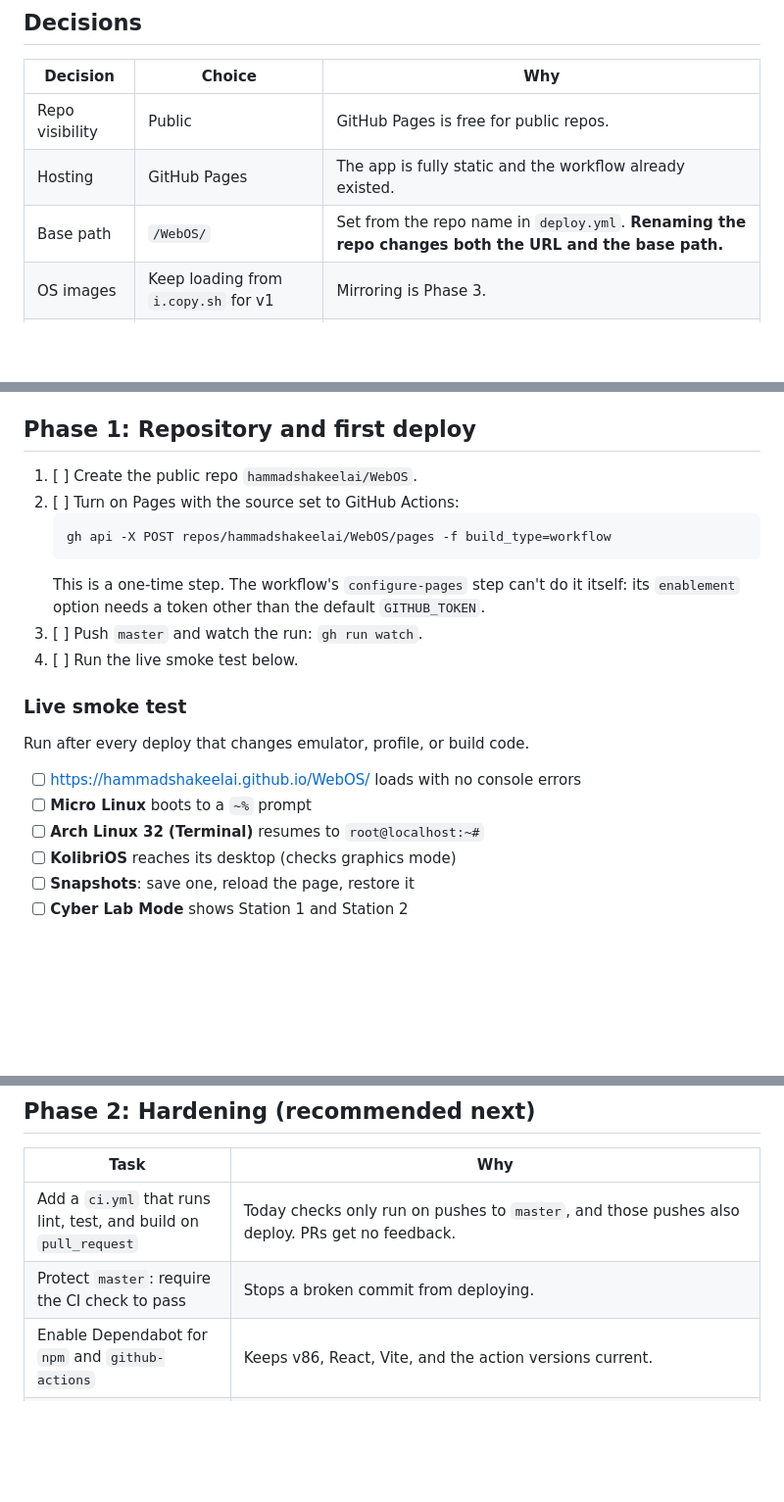
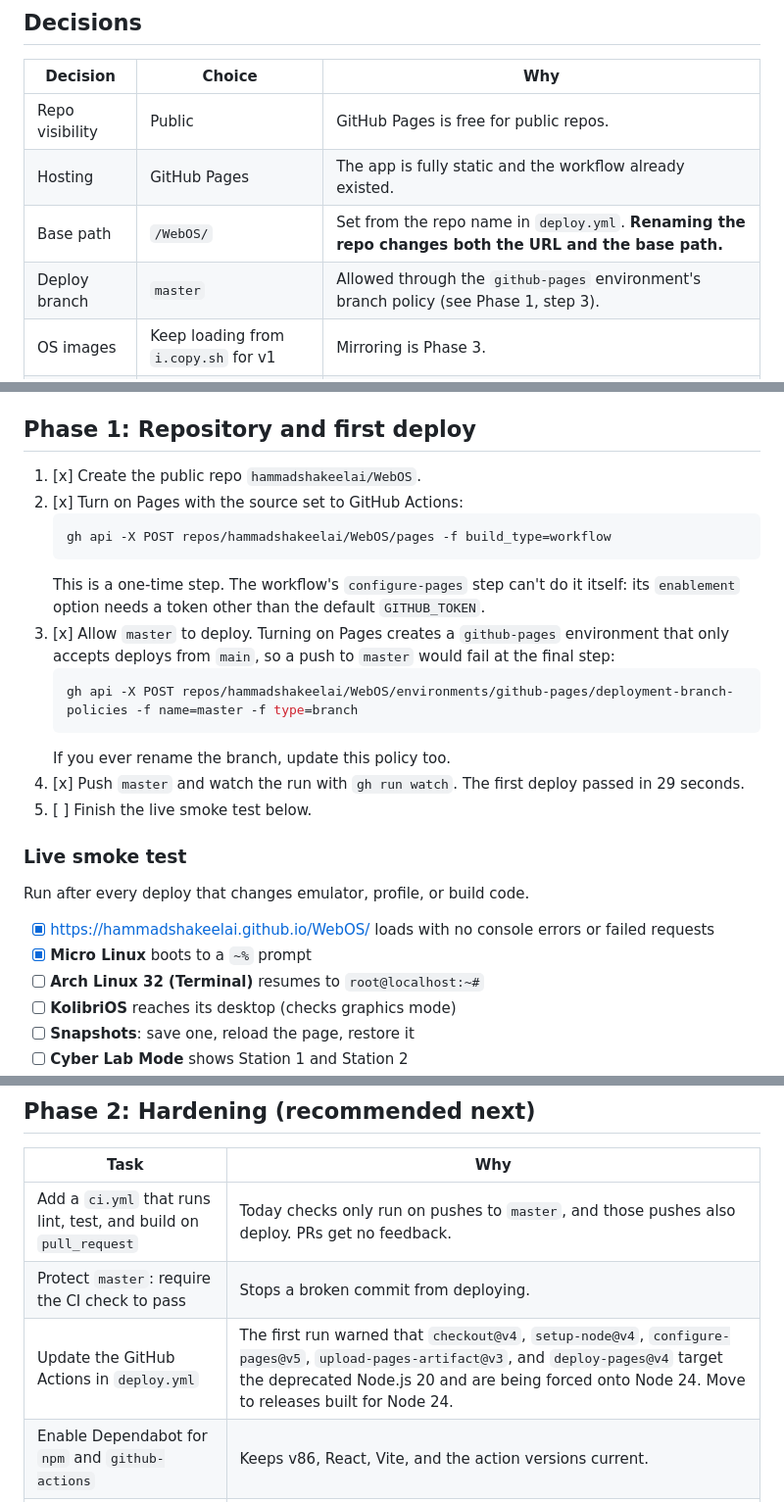
Before and after one commit to hammadshakeelai/RetroMuseum, a Markdown page: docs/DEPLOYMENT.md, 3 parts joined by grey strips. Shown at 98% size. Drawn GitHub-style; blank space fills up the shorter version.

Commit message:
docs: record Phase 1 deploy results and Pages branch policy step
Co-Authored-By: Claude Opus 5 <noreply@anthropic.com>

````diff
--- a/docs/DEPLOYMENT.md
+++ b/docs/DEPLOYMENT.md
@@ -14,6 +14,7 @@
 | Repo visibility | Public | GitHub Pages is free for public repos. |
 | Hosting | GitHub Pages | The app is fully static and the workflow already existed. |
 | Base path | `/WebOS/` | Set from the repo name in `deploy.yml`. **Renaming the repo changes both the URL and the base path.** |
+| Deploy branch | `master` | Allowed through the `github-pages` environment's branch policy (see Phase 1, step 3). |
 | OS images | Keep loading from `i.copy.sh` for v1 | Mirroring is Phase 3. |
 | License | MIT, plus [third-party notices](../THIRD_PARTY_NOTICES.md) | |
 
@@ -43,21 +44,26 @@ push to master
 
 ## Phase 1: Repository and first deploy
 
-1. [ ] Create the public repo `hammadshakeelai/WebOS`.
-2. [ ] Turn on Pages with the source set to GitHub Actions:
+1. [x] Create the public repo `hammadshakeelai/WebOS`.
+2. [x] Turn on Pages with the source set to GitHub Actions:
    ```bash
    gh api -X POST repos/hammadshakeelai/WebOS/pages -f build_type=workflow
    ```
    This is a one-time step. The workflow's `configure-pages` step can't do it itself: its `enablement` option needs a token other than the default `GITHUB_TOKEN`.
-3. [ ] Push `master` and watch the run: `gh run watch`.
-4. [ ] Run the live smoke test below.
+3. [x] Allow `master` to deploy. Turning on Pages creates a `github-pages` environment that only accepts deploys from `main`, so a push to `master` would fail at the final step:
+   ```bash
+   gh api -X POST repos/hammadshakeelai/WebOS/environments/github-pages/deployment-branch-policies -f name=master -f type=branch
+   ```
+   If you ever rename the branch, update this policy too.
+4. [x] Push `master` and watch the run with `gh run watch`. The first deploy passed in 29 seconds.
+5. [ ] Finish the live smoke test below.
 
 ### Live smoke test
 
 Run after every deploy that changes emulator, profile, or build code.
 
-- [ ] https://hammadshakeelai.github.io/WebOS/ loads with no console errors
-- [ ] **Micro Linux** boots to a `~%` prompt
+- [x] https://hammadshakeelai.github.io/WebOS/ loads with no console errors or failed requests
+- [x] **Micro Linux** boots to a `~%` prompt
 - [ ] **Arch Linux 32 (Terminal)** resumes to `root@localhost:~#`
 - [ ] **KolibriOS** reaches its desktop (checks graphics mode)
 - [ ] **Snapshots**: save one, reload the page, restore it
@@ -73,6 +79,7 @@ Run after every deploy that changes emulator, profile, or build code.
 | --- | --- |
 | Add a `ci.yml` that runs lint, test, and build on `pull_request` | Today checks only run on pushes to `master`, and those pushes also deploy. PRs get no feedback. |
 | Protect `master`: require the CI check to pass | Stops a broken commit from deploying. |
+| Update the GitHub Actions in `deploy.yml` | The first run warned that `checkout@v4`, `setup-node@v4`, `configure-pages@v5`, `upload-pages-artifact@v3`, and `deploy-pages@v4` target the deprecated Node.js 20 and are being forced onto Node 24. Move to releases built for Node 24. |
 | Enable Dependabot for `npm` and `github-actions` | Keeps v86, React, Vite, and the action versions current. |
 | Add a `prebuild` script that runs `sync:runtime` | `public/v86/` is only refreshed by `npm run dev`. Syncing before build keeps it in step with `package-lock.json`. |
 | Fix the `linux4-cli` profile | The guest tries to mount a 9P share at `/mnt`, but the profile defines no filesystem, so boot prints a mount error. Add `filesystem: {}` and `sharedDirectory: "/mnt"`. |
````
